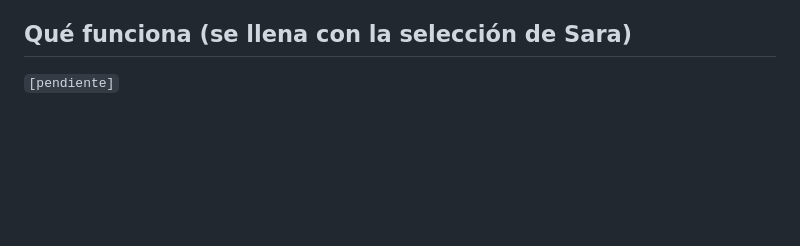
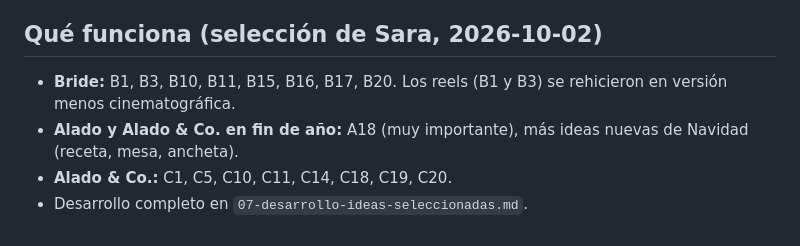
Before and after one commit to otrasaramas/Alado, a Markdown page: docs/sesion-2026-10-02/06-banco-de-ideas.md, the part around the change. Drawn GitHub-style; blank space fills up the shorter version.

```diff
--- a/docs/sesion-2026-10-02/06-banco-de-ideas.md
+++ b/docs/sesion-2026-10-02/06-banco-de-ideas.md
@@ -87,5 +87,8 @@ Estas ideas evitan repetir las 30 de Navidad de `estrategia-navidad-y-bride.md`;
 - **C19** Nuevo en tienda: unas pocas piezas únicas de la semana. *Vende*
 - **C20** Cómo llegar a la tienda: ubicación, horario y un plan para el día. *Vende*
 
-## Qué funciona (se llena con la selección de Sara)
-`[pendiente]`
+## Qué funciona (selección de Sara, 2026-10-02)
+- **Bride:** B1, B3, B10, B11, B15, B16, B17, B20. Los reels (B1 y B3) se rehicieron en versión menos cinematográfica.
+- **Alado y Alado & Co. en fin de año:** A18 (muy importante), más ideas nuevas de Navidad (receta, mesa, ancheta).
+- **Alado & Co.:** C1, C5, C10, C11, C14, C18, C19, C20.
+- Desarrollo completo en `07-desarrollo-ideas-seleccionadas.md`.
```
Also changed, not shown: docs/sesion-2026-10-02/07-desarrollo-ideas-seleccionadas.md (added, +220 -0 lines).
